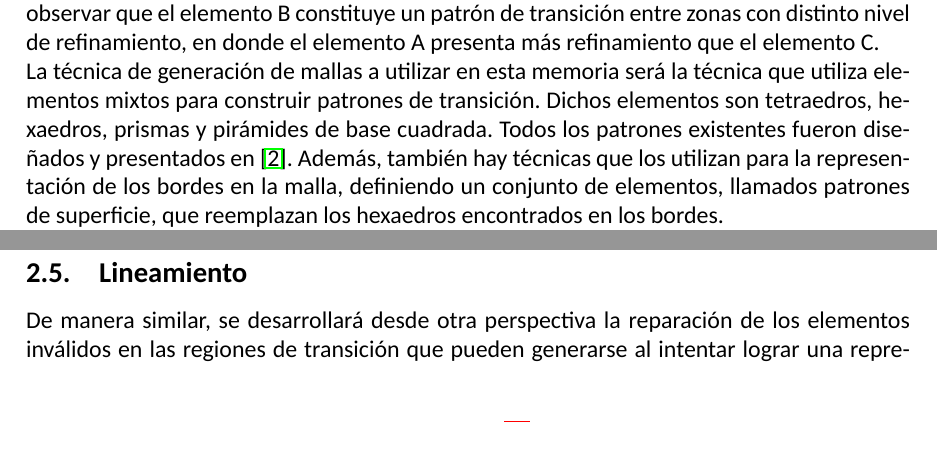
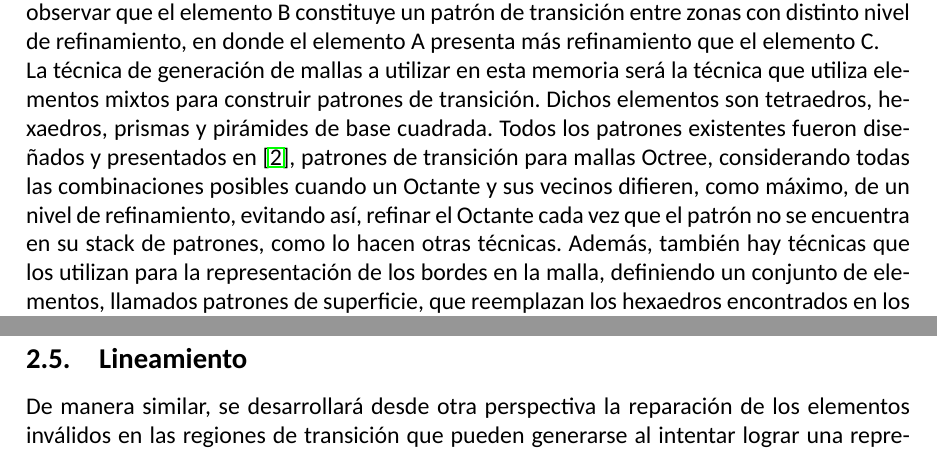
Before and after one commit to pedrodonoso/moct240522-tex, a LaTeX document (main.tex, which reads sections/1.definicion_del_problema.tex): two parts of pages 10 and 11 of 45 before the commit and two parts of pages 10 and 12 of 45 after it, joined at a grey line, cut so that both start at the same text. Compiled offline with LuaLaTeX; a missing bibliography style is replaced by a similar one.

Commit message:
updated problem_def

```diff
--- a/sections/1.definicion_del_problema.tex
+++ b/sections/1.definicion_del_problema.tex
@@ -98,7 +98,7 @@ Una malla es conforme cuando es topológicamente correcta, es decir, todos los e
 Para construir una malla conforme con refinamiento parcial, se puede hacer uso de elementos especiales que forman transiciones entre regiones con distinto nivel de refinamiento. Este conjunto de elementos se le denomina patrones de transición. En la \autoref{fig:transition-pattern} se puede observar que el elemento B constituye un patrón de transición entre zonas con distinto nivel de refinamiento, en donde el elemento A presenta más refinamiento que el elemento C.
 
 La técnica de generación de mallas a utilizar en esta memoria será la técnica que utiliza elementos mixtos para construir patrones de transición.
-Dichos elementos son tetraedros, hexaedros, prismas y pirámides de base cuadrada. Todos los patrones existentes fueron diseñados y presentados en \cite{Gonzalez2014}. Además, también hay técnicas que los utilizan para la representación de los bordes en la malla, definiendo un conjunto de elementos, llamados patrones de superficie, que reemplazan los hexaedros encontrados en los bordes.
+Dichos elementos son tetraedros, hexaedros, prismas y pirámides de base cuadrada. Todos los patrones existentes fueron diseñados y presentados en \cite{Gonzalez2014}, patrones de transición para mallas Octree, considerando todas las combinaciones posibles cuando un Octante y sus vecinos difieren, como máximo, de un nivel de refinamiento, evitando así, refinar el Octante cada vez que el patrón no se encuentra en su stack de patrones, como lo hacen otras técnicas. Además, también hay técnicas que los utilizan para la representación de los bordes en la malla, definiendo un conjunto de elementos, llamados patrones de superficie, que reemplazan los hexaedros encontrados en los bordes.
 
 Algunas mallas de refinamiento parcial pueden verse afectadas negativamente por transiciones entre regiones de diferente nivel de refinamiento en la superficie, llegando muchas veces a invalidar ciertos elementos involucrados.
 
```
